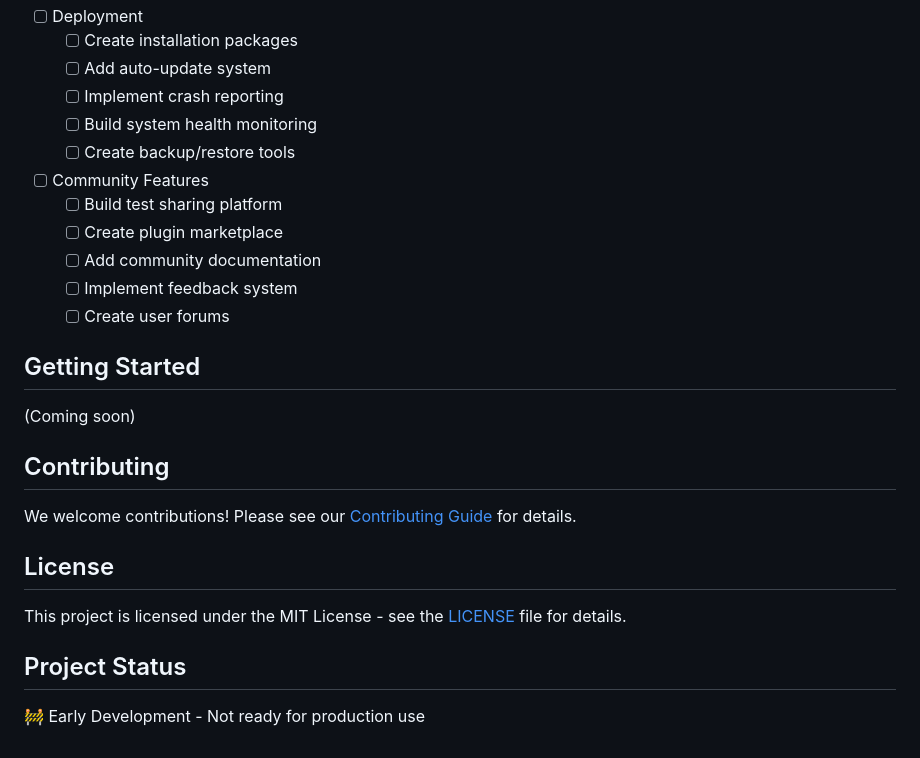
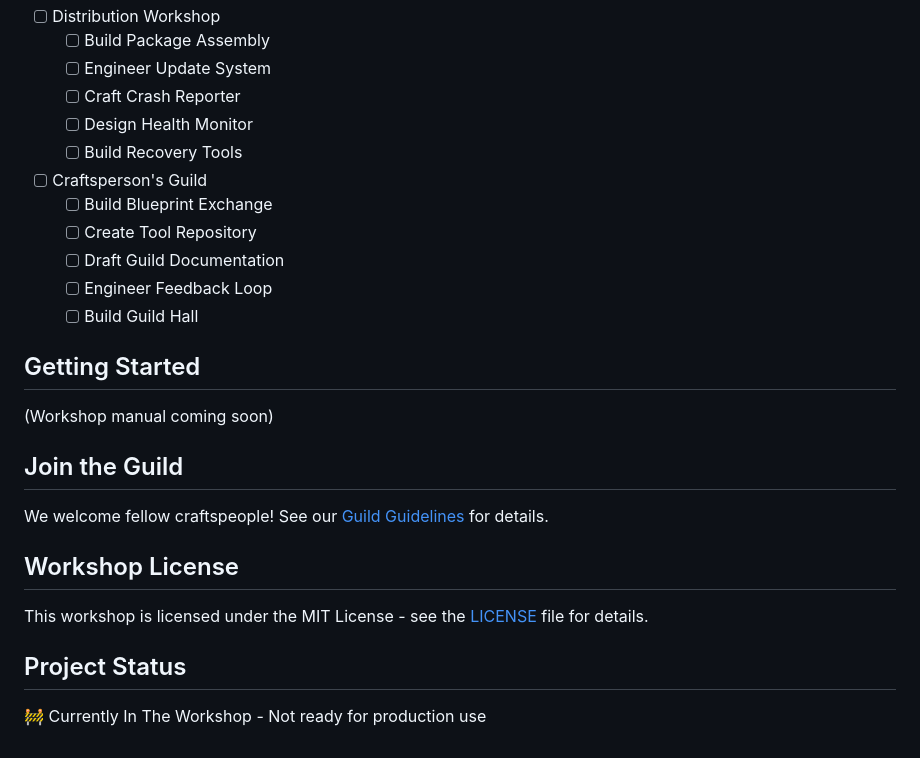
Before and after one commit to MadnessEngineering/Tinker, a Markdown page: readme.md, the part around one of its changes. Rendered like a GitHub page.

```diff
--- a/readme.md
+++ b/readme.md
@@ -146,30 +146,30 @@ Born in a workshop of web innovation, Tinker aims to reimagine browser testing t
 
-- [ ] Deployment
-  - [ ] Create installation packages
-  - [ ] Add auto-update system
-  - [ ] Implement crash reporting
-  - [ ] Build system health monitoring
-  - [ ] Create backup/restore tools
+- [ ] Distribution Workshop
+  - [ ] Build Package Assembly
+  - [ ] Engineer Update System
+  - [ ] Craft Crash Reporter
+  - [ ] Design Health Monitor
+  - [ ] Build Recovery Tools
 
-- [ ] Community Features
-  - [ ] Build test sharing platform
-  - [ ] Create plugin marketplace
-  - [ ] Add community documentation
-  - [ ] Implement feedback system
-  - [ ] Create user forums
+- [ ] Craftsperson's Guild
+  - [ ] Build Blueprint Exchange
+  - [ ] Create Tool Repository
+  - [ ] Draft Guild Documentation
+  - [ ] Engineer Feedback Loop
+  - [ ] Build Guild Hall
 
 ## Getting Started
 
-(Coming soon)
+(Workshop manual coming soon)
 
-## Contributing
+## Join the Guild
 
-We welcome contributions! Please see our [Contributing Guide](CONTRIBUTING.md) for details.
+We welcome fellow craftspeople! See our [Guild Guidelines](CONTRIBUTING.md) for details.
 
-## License
+## Workshop License
 
-This project is licensed under the MIT License - see the [LICENSE](LICENSE) file for details.
+This workshop is licensed under the MIT License - see the [LICENSE](LICENSE) file for details.
 
 ## Project Status
 
-🚧 Early Development - Not ready for production use
+🚧️ Currently In The Workshop - Not ready for production use
```
Also changed, not shown: other parts of readme.md (+117 -117 lines).
